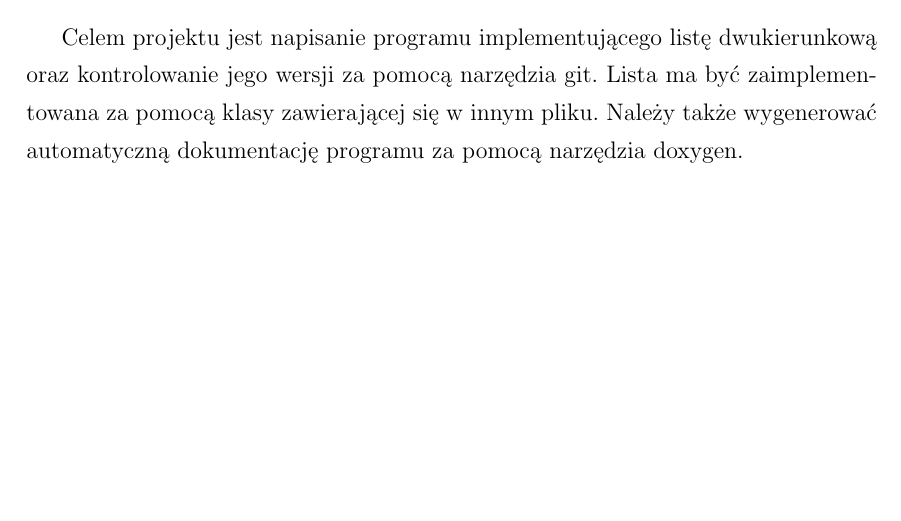
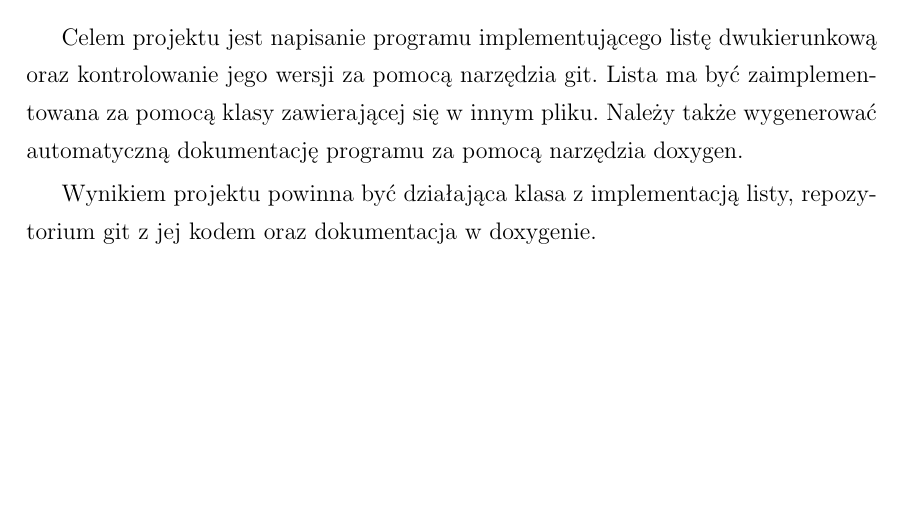
Before and after one commit to mattys1/zaawansowane-proj1, a LaTeX document (docs/manual/dokument.tex, which reads docs/manual/tex/rozdzial1.tex): part of page 3 of 10, cut so that both start at the same text. Compiled offline with pdfLaTeX.

Commit message:
chapter 1 additions

```diff
--- a/docs/manual/tex/rozdzial1.tex
+++ b/docs/manual/tex/rozdzial1.tex
@@ -5,3 +5,5 @@
 \hspace{0.60cm}
 
 Celem projektu jest napisanie programu implementującego listę dwukierunkową oraz kontrolowanie jego wersji za pomocą narzędzia git. Lista ma być zaimplementowana za pomocą klasy zawierającej się w innym pliku. Należy także wygenerować automatyczną dokumentację programu za pomocą narzędzia doxygen.
+
+Wynikiem projektu powinna być działająca klasa z implementacją listy, repozytorium git z jej kodem oraz dokumentacja w doxygenie.
```
